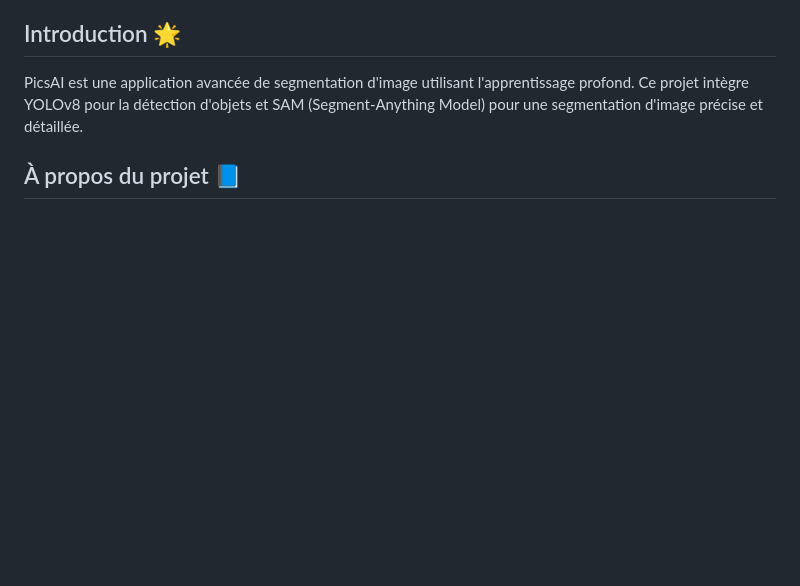
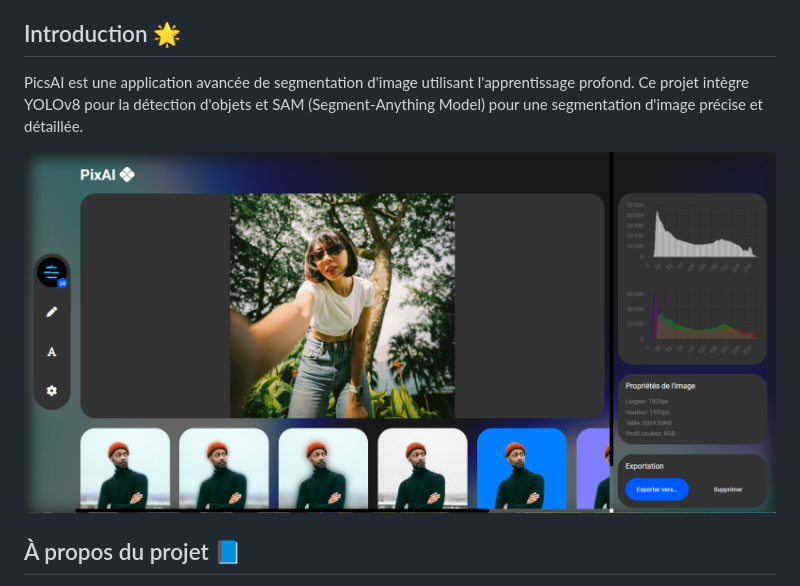
Before and after one commit to MathieuRodri/PicsAI, a Markdown page: README.md, the part around the change. Drawn GitHub-style; blank space fills up the shorter version.

```diff
--- a/README.md
+++ b/README.md
@@ -14,6 +14,8 @@
 
 ## Introduction 🌟
 PicsAI est une application avancée de segmentation d'image utilisant l'apprentissage profond. Ce projet intègre YOLOv8 pour la détection d'objets et SAM (Segment-Anything Model) pour une segmentation d'image précise et détaillée.
+
+![preview](https://github.com/MathieuRodri/PicsAI/blob/main/screenshots/preview.png)
 
 ## À propos du projet 📘
 Le projet PicsAI a été développé par Zicheng Fang, Lazar Andjelovic, et Mathieu Rodrigues Domingues dans le cadre du Master 2 Vision et Machine Intelligente à l'Université Paris Cité. L'objectif est de créer une solution complète pour l'identification et la segmentation d'objets spécifiques dans des images, en utilisant YOLOv8 et SAM, deux modèles avancés d'apprentissage profond.
```
